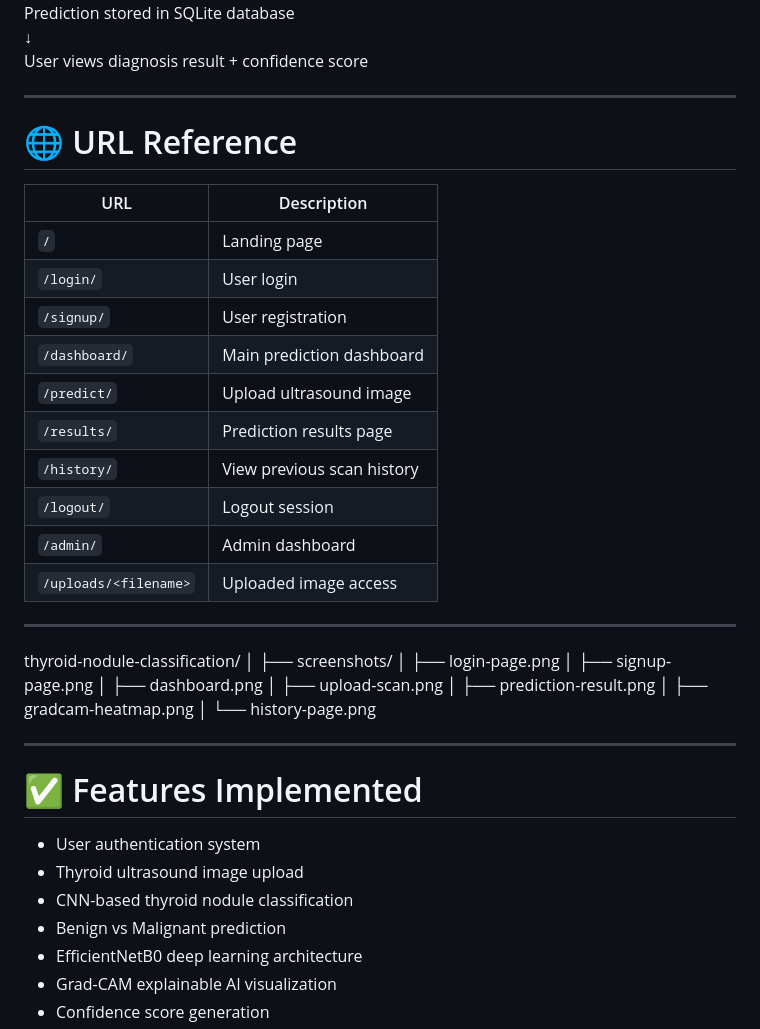
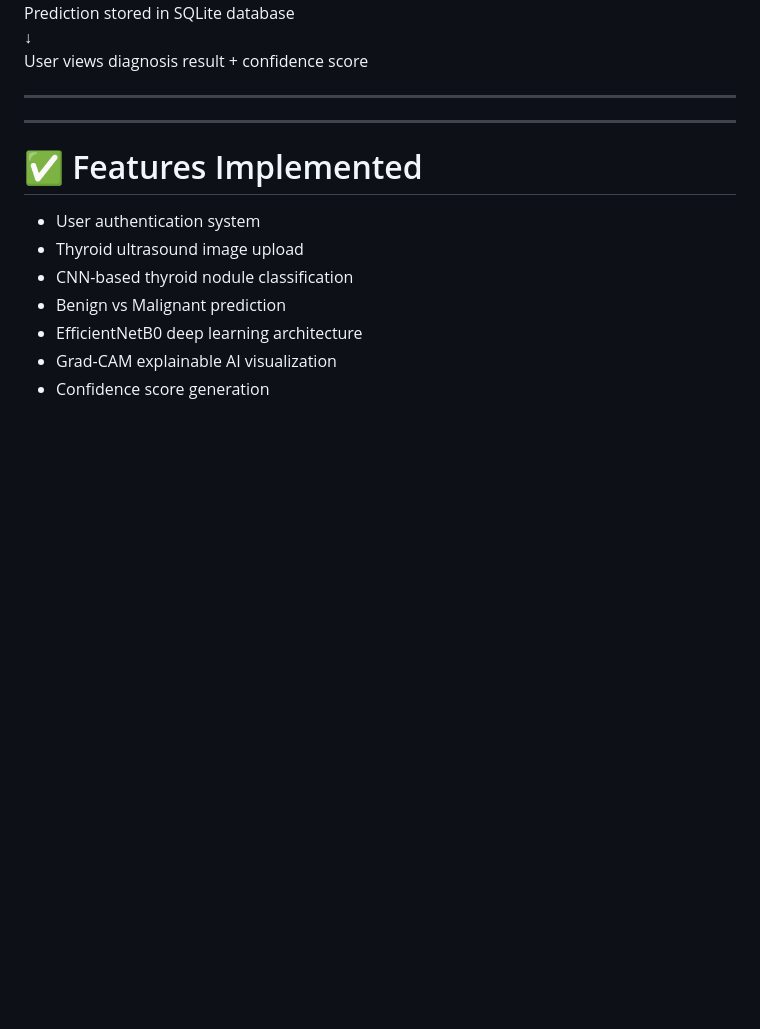
Before and after one commit to PRANAV-MS25/thyroid-cancer-detection-Project, a Markdown page: README.md, the part around the change. Rendered like a GitHub page; blank space fills up the shorter version.

```diff
--- a/README.md
+++ b/README.md
@@ -187,33 +187,6 @@ User views diagnosis result + confidence score
 
 ---
 
-# 🌐 URL Reference
-
-| URL | Description |
-|-----|-------------|
-| `/` | Landing page |
-| `/login/` | User login |
-| `/signup/` | User registration |
-| `/dashboard/` | Main prediction dashboard |
-| `/predict/` | Upload ultrasound image |
-| `/results/` | Prediction results page |
-| `/history/` | View previous scan history |
-| `/logout/` | Logout session |
-| `/admin/` | Admin dashboard |
-| `/uploads/<filename>` | Uploaded image access |
-
----
-
-thyroid-nodule-classification/
-│
-├── screenshots/
-│   ├── login-page.png
-│   ├── signup-page.png
-│   ├── dashboard.png
-│   ├── upload-scan.png
-│   ├── prediction-result.png
-│   ├── gradcam-heatmap.png
-│   └── history-page.png
 
 ---
 
```
